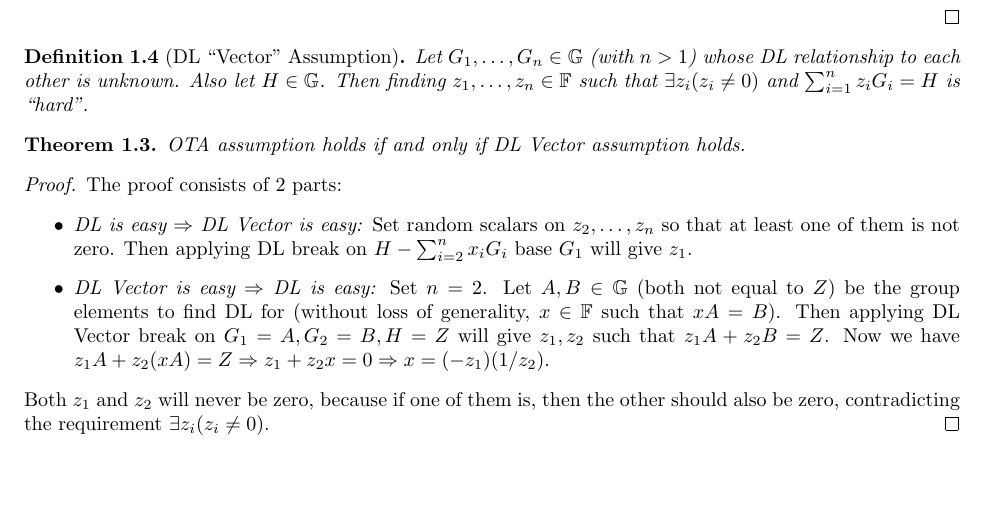
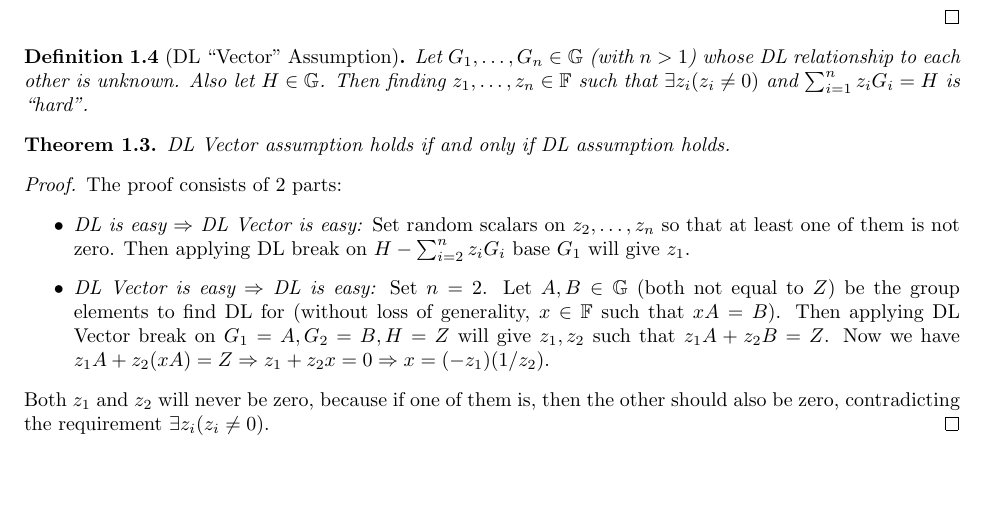
Before and after one commit to coinstudent2048/writeups, a LaTeX document (proof1.tex): part of page 2 of 2, cut so that both start at the same text. Compiled offline with pdfLaTeX.

Commit message:
Corrected Theorem 1.3

```diff
--- a/proof1.tex
+++ b/proof1.tex
@@ -75,12 +75,12 @@ Let $G_1,\ldots,G_n\in\mathbb{G}$ (with $n>1$) whose DL relationship to each oth
 \end{definition}
 
 \begin{theorem}
-OTA assumption holds if and only if DL Vector assumption holds.
+DL Vector assumption holds if and only if DL assumption holds.
 \end{theorem}
 \begin{proof}
 The proof consists of 2 parts:
     \begin{itemize}
-    \item \textit{DL is easy $\Rightarrow$ DL Vector is easy:} Set random scalars on $z_2,\ldots,z_n$ so that at least one of them is not zero. Then applying DL break on $H - \sum_{i=2}^{n}{x_i G_i}$ base $G_1$ will give $z_1$.
+    \item \textit{DL is easy $\Rightarrow$ DL Vector is easy:} Set random scalars on $z_2,\ldots,z_n$ so that at least one of them is not zero. Then applying DL break on $H - \sum_{i=2}^{n}{z_i G_i}$ base $G_1$ will give $z_1$.
     \item \textit{DL Vector is easy $\Rightarrow$ DL is easy:} Set $n=2$. Let $A, B\in\mathbb{G}$ (both not equal to $Z$) be the group elements to find DL for (without loss of generality, $x\in\mathbb{F}$ such that $xA=B$). Then applying DL Vector break on $G_1=A, G_2=B, H=Z$ will give $z_1, z_2$ such that $z_1 A + z_2 B = Z$. Now we have $z_1 A + z_2 (xA) = Z \Rightarrow z_1 + z_2 x = 0 \Rightarrow x = (-z_1)(1/z_2)$.
     \end{itemize}
 Both $z_1$ and $z_2$ will never be zero, because if one of them is, then the other should also be zero, contradicting the requirement $\exists z_i(z_i \neq 0)$.
```
Also changed, not shown: proof1.pdf.
